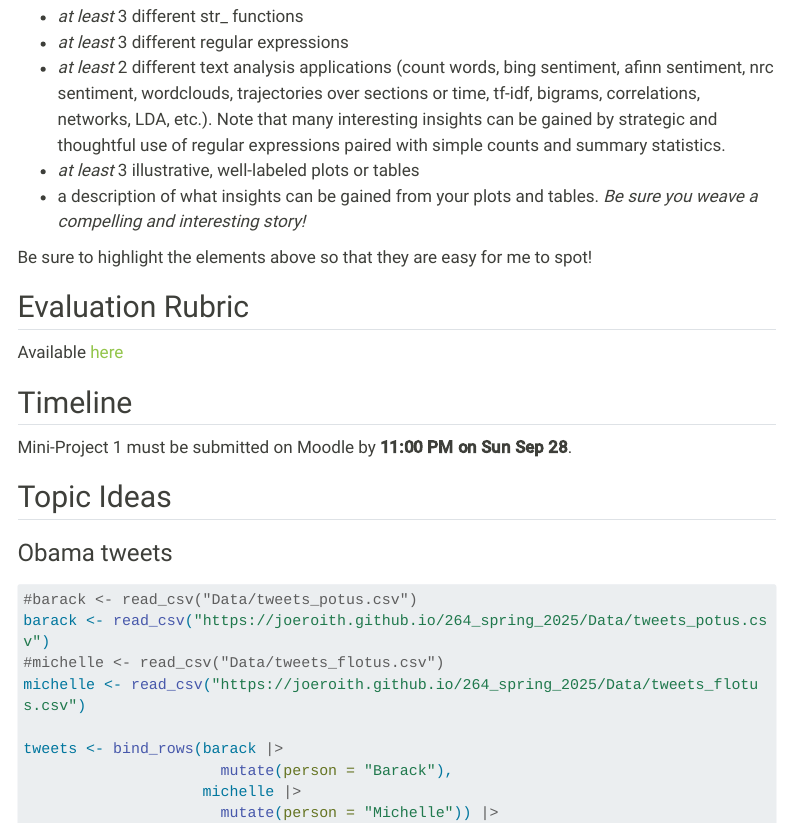
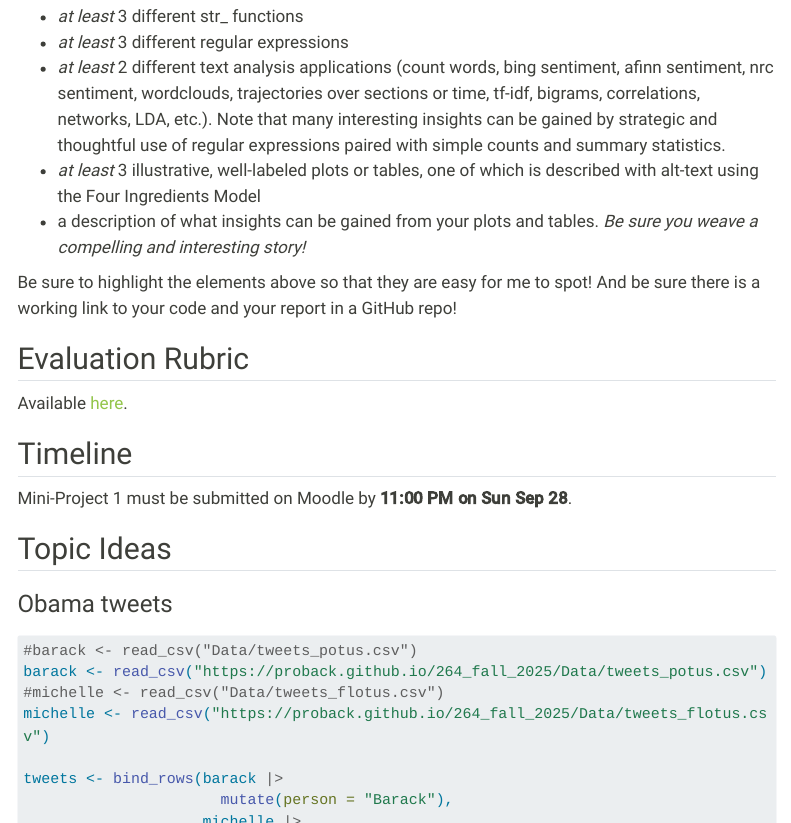
Before and after one commit to proback/264_fall_2025, a Quarto document (miniproject01.qmd): the page in a window 1100 px wide, from 280 px down, and a second part further down, joined at a grey line. Rendered offline with R 4.5, knitr and Pandoc in place of Quarto, with nearby package versions; some code elsewhere in the file could not run offline; menus at the side of the page are left out; long lines of code are wrapped.

Commit message:
update MP1 and RTD

```diff
--- a/miniproject01.qmd
+++ b/miniproject01.qmd
@@ -15,15 +15,15 @@ Your story must contain the following elements:
 - *at least* 3 different str_ functions
 - *at least* 3 different regular expressions
 - *at least* 2 different text analysis applications (count words, bing sentiment, afinn sentiment, nrc sentiment, wordclouds, trajectories over sections or time, tf-idf, bigrams, correlations, networks, LDA, etc.).  Note that many interesting insights can be gained by strategic and thoughtful use of regular expressions paired with simple counts and summary statistics.
-- *at least* 3 illustrative, well-labeled plots or tables
+- *at least* 3 illustrative, well-labeled plots or tables, one of which is described with alt-text using the Four Ingredients Model
 - a description of what insights can be gained from your plots and tables.  *Be sure you weave a compelling and interesting story!*
 
-Be sure to highlight the elements above so that they are easy for me to spot!
+Be sure to highlight the elements above so that they are easy for me to spot!  And be sure there is a working link to your code and your report in a GitHub repo!
 
 
 ## Evaluation Rubric
 
-Available [here](https://drive.google.com/file/d/1_yvxyKQrajvEOPZnZbriUDPdQ08DyCPG/view?usp=sharing)
+Available [here](https://drive.google.com/file/d/1QhoyZSA0wm_WnwY1DEDOfCtWXhTaTSty/view?usp=sharing).
 
 
 ## Timeline
@@ -48,9 +48,9 @@ library(tidyverse)
 #| message: false
 
 #barack <- read_csv("Data/tweets_potus.csv")
-barack <- read_csv("https://joeroith.github.io/264_spring_2025/Data/tweets_potus.csv")
+barack <- read_csv("https://proback.github.io/264_fall_2025/Data/tweets_potus.csv")
 #michelle <- read_csv("Data/tweets_flotus.csv")
-michelle <- read_csv("https://joeroith.github.io/264_spring_2025/Data/tweets_flotus.csv")
+michelle <- read_csv("https://proback.github.io/264_fall_2025/Data/tweets_flotus.csv")
 
 tweets <- bind_rows(barack |>
                       mutate(person = "Barack"),
```
Also changed, not shown: rtipoftheday.qmd (+1 -1 lines), docs/search.json, 15 other files.
